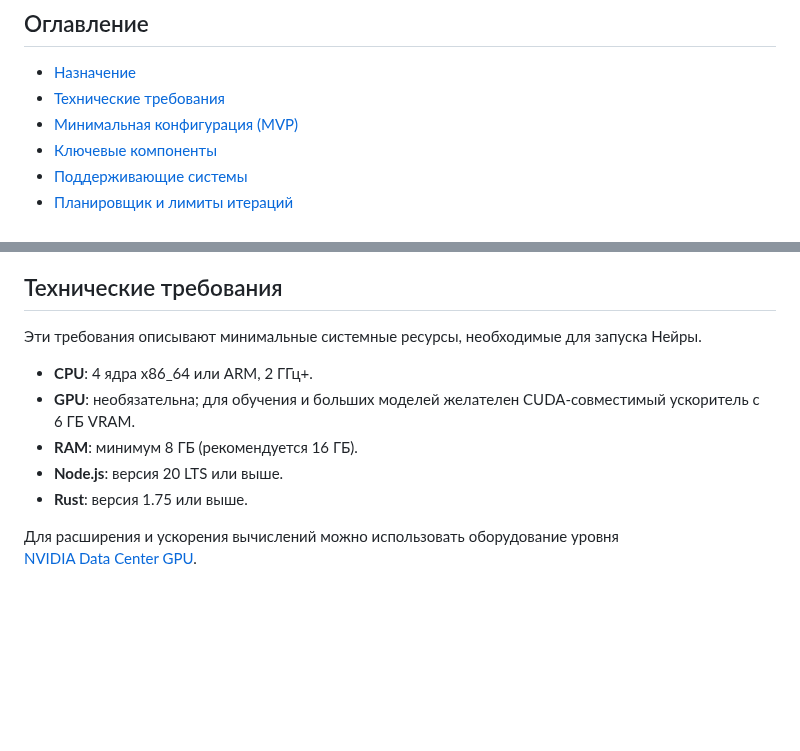
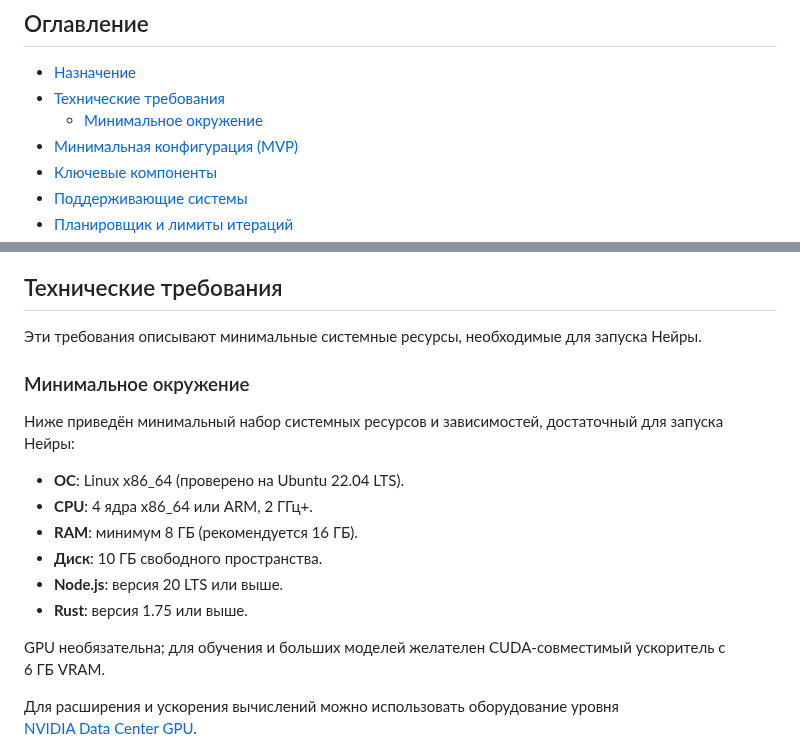
Before and after one commit to redvampir/Multicode_V3, a Markdown page: docs/neira/README.md, 2 parts joined by grey strips. GitHub-like rendering; blank space fills up the shorter version.

```diff
--- a/docs/neira/README.md
+++ b/docs/neira/README.md
@@ -23,6 +23,7 @@
 ## Оглавление
 - [Назначение](#назначение)
 - [Технические требования](#технические-требования)
+  - [Минимальное окружение](#минимальное-окружение)
 - [Минимальная конфигурация (MVP)](#минимальная-конфигурация-mvp)
 - [Ключевые компоненты](#ключевые-компоненты)
 - [Поддерживающие системы](#поддерживающие-системы)
@@ -47,11 +48,18 @@
 
 Эти требования описывают минимальные системные ресурсы, необходимые для запуска Нейры.
 
+### Минимальное окружение
+
+Ниже приведён минимальный набор системных ресурсов и зависимостей, достаточный для запуска Нейры:
+
+- **ОС**: Linux x86_64 (проверено на Ubuntu 22.04 LTS).
 - **CPU**: 4 ядра x86_64 или ARM, 2 ГГц+.
-- **GPU**: необязательна; для обучения и больших моделей желателен CUDA‑совместимый ускоритель с 6 ГБ VRAM.
 - **RAM**: минимум 8 ГБ (рекомендуется 16 ГБ).
+- **Диск**: 10 ГБ свободного пространства.
 - **Node.js**: версия 20 LTS или выше.
 - **Rust**: версия 1.75 или выше.
+
+GPU необязательна; для обучения и больших моделей желателен CUDA‑совместимый ускоритель с 6 ГБ VRAM.
 
 Для расширения и ускорения вычислений можно использовать оборудование уровня [NVIDIA Data Center GPU](https://www.nvidia.com/en-us/data-center/).
 
```
Also changed, not shown: docs/neira/support-systems.md (+2 -4 lines).
